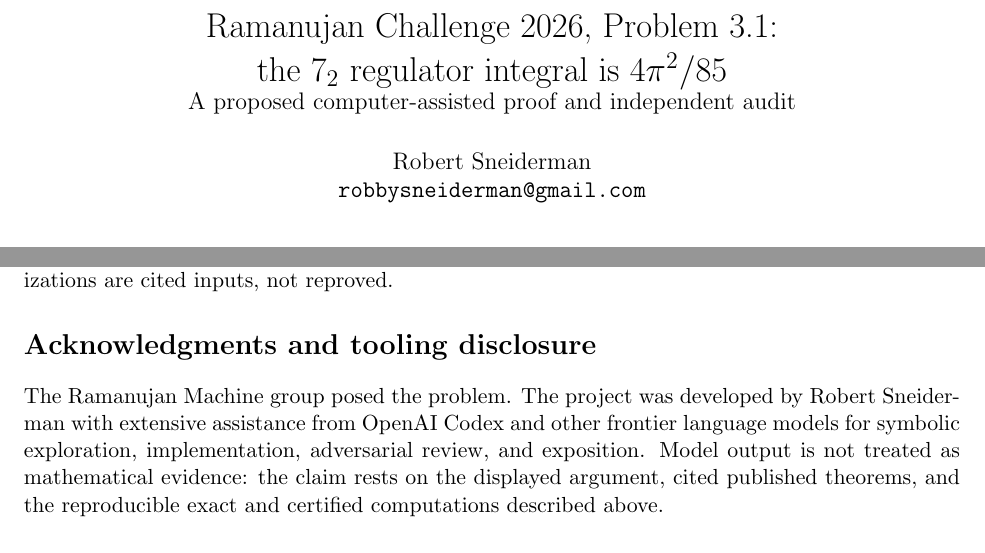
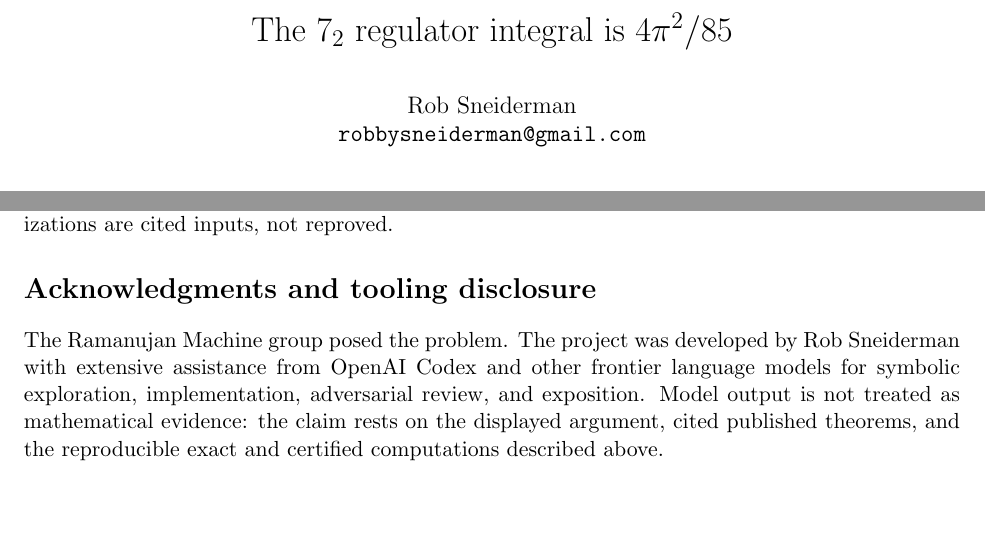
Before and after one commit to Robby955/ramanujan-challenge-3.1, a LaTeX paper (paper/manuscript.tex): two parts of pages 1 and 12 of 13, joined at a grey line, cut at the place of the change, the shorter picture padded with empty space. Compiled offline with pdfLaTeX.

Commit message:
docs: simplify manuscript title and author name

```diff
--- a/paper/manuscript.tex
+++ b/paper/manuscript.tex
@@ -22,10 +22,8 @@
 \newcommand{\PSL}{\mathrm{PSL}}
 \newcommand{\Kind}{K_3^{\mathrm{ind}}}
 
-\title{Ramanujan Challenge 2026, Problem 3.1:\\
-the $7_2$ regulator integral is $4\pi^2/85$\\
-\large A proposed computer-assisted proof and independent audit}
-\author{Robert Sneiderman\\ \texttt{robbysneiderman@gmail.com}}
+\title{The $7_2$ regulator integral is $4\pi^2/85$}
+\author{Rob Sneiderman\\ \texttt{robbysneiderman@gmail.com}}
 \date{}
 
 \begin{document}
@@ -840,7 +838,7 @@ the Zickert--Neumann regulator normalizations are cited inputs, not reproved.
 \section*{Acknowledgments and tooling disclosure}
 
 The Ramanujan Machine group posed the problem.  The project was developed by
-Robert Sneiderman with extensive assistance from OpenAI Codex and other
+Rob Sneiderman with extensive assistance from OpenAI Codex and other
 frontier language models for symbolic exploration, implementation, adversarial
 review, and exposition.  Model output is not treated as mathematical evidence:
 the claim rests on the displayed argument, cited published theorems, and the
```
Also changed, not shown: README.md, paper/manuscript.pdf, 1 other file.
